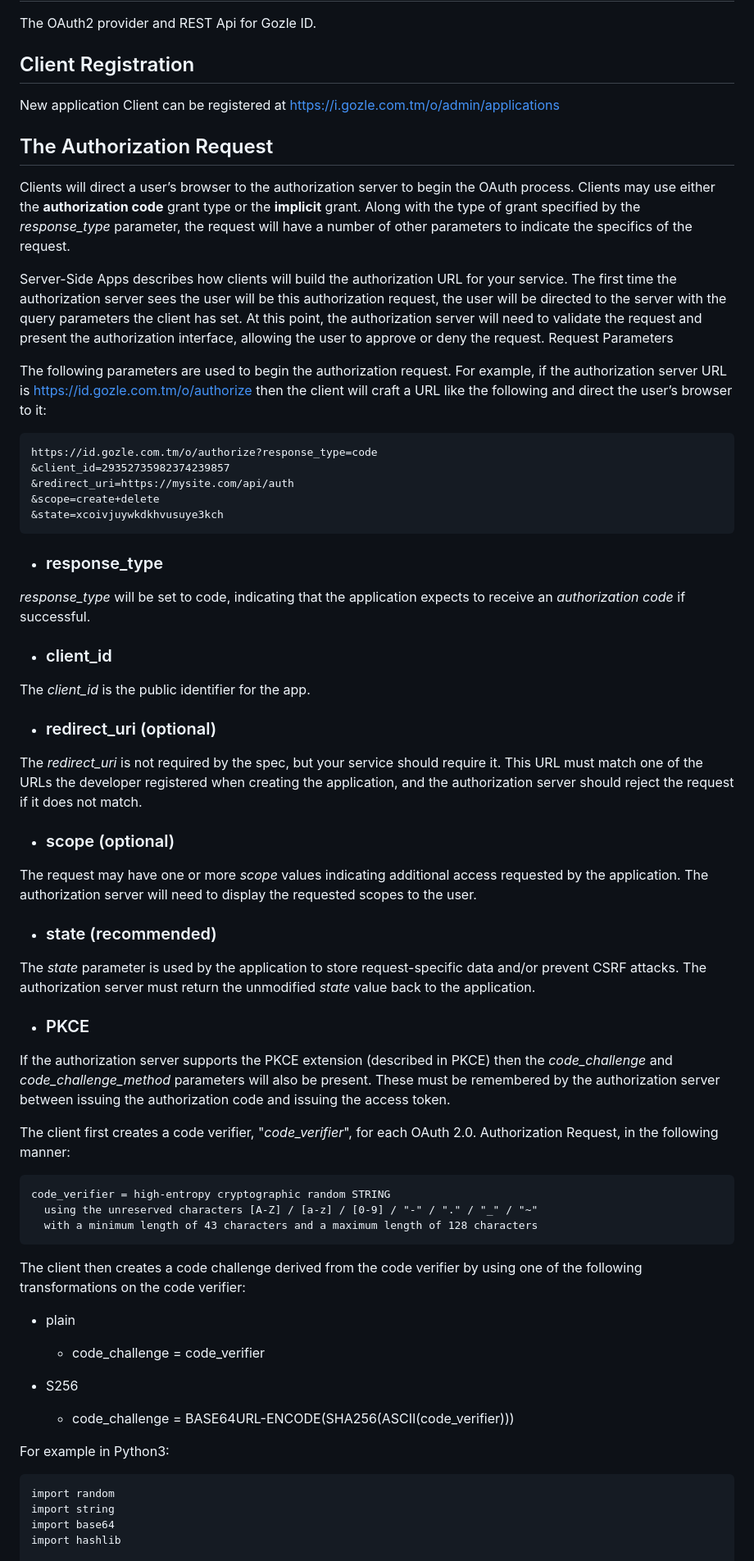
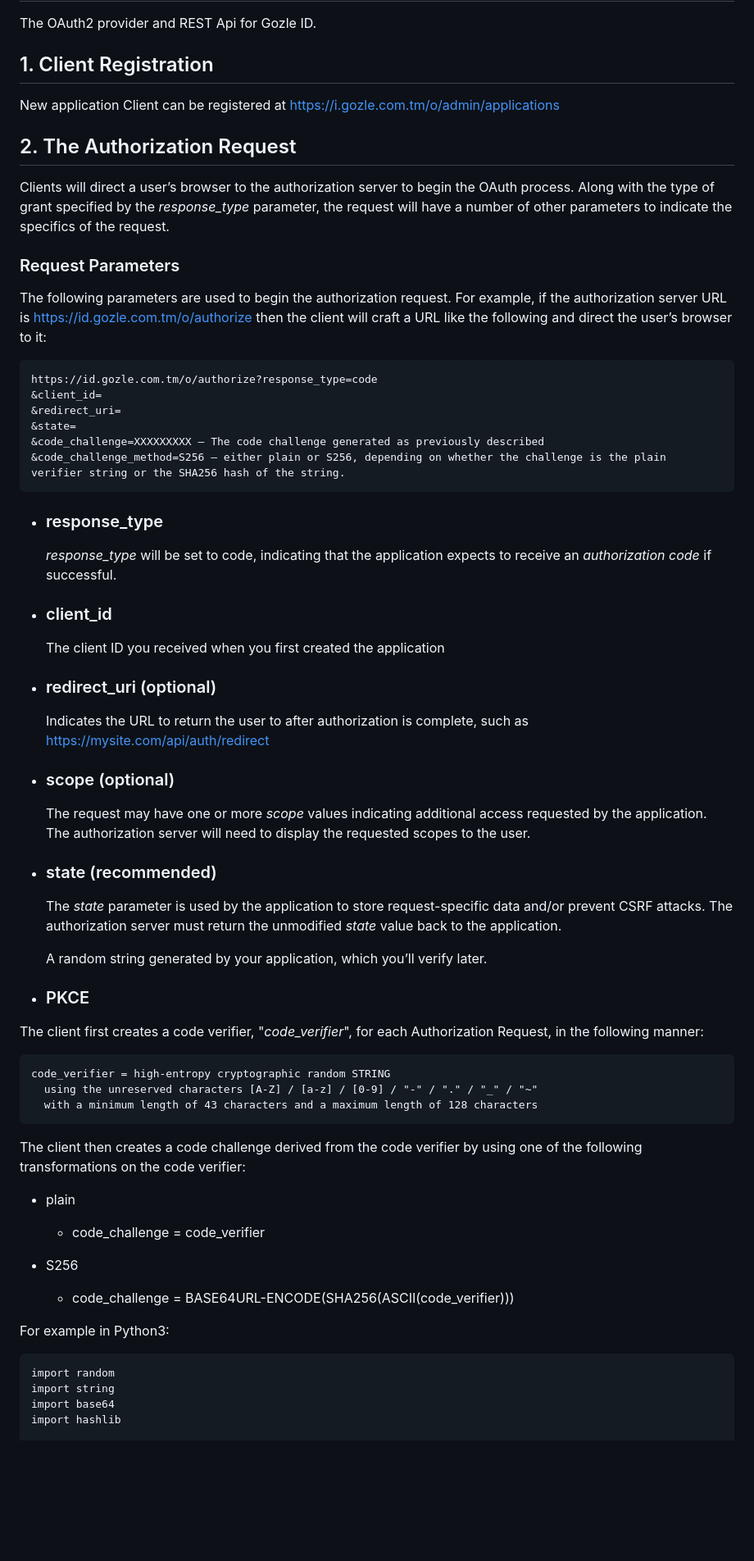
Before and after one commit to gozle/gozle-id-backend, a Markdown page: README.md, the part around one of its changes. Shown at 82% size. GitHub-like rendering; blank space fills up the shorter version.

````diff
--- a/README.md
+++ b/README.md
@@ -1,65 +1,64 @@
 # Gozle ID
 The OAuth2 provider and REST Api for Gozle ID.
 
-## Client Registration
+## 1. Client Registration
 New application Client can be registered at https://i.gozle.com.tm/o/admin/applications
 
 
-## The Authorization Request
-Clients will direct a user’s browser to the authorization server to begin the OAuth process. Clients may use either the **authorization code** grant type or the **implicit** grant. Along with the type of grant specified by the _response_type_ parameter, the request will have a number of other parameters to indicate the specifics of the request.
+## 2. The Authorization Request
+Clients will direct a user’s browser to the authorization server to begin the OAuth process. Along with the type of grant specified by the _response_type_ parameter, the request will have a number of other parameters to indicate the specifics of the request.
 
-Server-Side Apps describes how clients will build the authorization URL for your service. The first time the authorization server sees the user will be this authorization request, the user will be directed to the server with the query parameters the client has set. At this point, the authorization server will need to validate the request and present the authorization interface, allowing the user to approve or deny the request.
-Request Parameters
+### Request Parameters
 
 The following parameters are used to begin the authorization request. For example, if the authorization server URL is https://id.gozle.com.tm/o/authorize then the client will craft a URL like the following and direct the user’s browser to it:
-```
-https://id.gozle.com.tm/o/authorize?response_type=code
-&client_id=29352735982374239857
-&redirect_uri=https://mysite.com/api/auth
-&scope=create+delete
-&state=xcoivjuywkdkhvusuye3kch
-```
+  ```
+  https://id.gozle.com.tm/o/authorize?response_type=code
+  &client_id=
+  &redirect_uri=
+  &state=
+  &code_challenge=XXXXXXXXX – The code challenge generated as previously described
+  &code_challenge_method=S256 – either plain or S256, depending on whether the challenge is the plain verifier string or the SHA256 hash of the string.
+  ```
 
 + ### response_type
-_response_type_ will be set to code, indicating that the application expects to receive an _authorization code_ if successful.
+  _response_type_ will be set to code, indicating that the application expects to receive an _authorization code_ if successful.
 
 + ### client_id
-The _client_id_ is the public identifier for the app.
+  The client ID you received when you first created the application
 
 + ### redirect_uri (optional)
-The _redirect_uri_ is not required by the spec, but your service should require it. This URL must match one of the URLs the developer registered when creating the application, and the authorization server should reject the request if it does not match.
+  Indicates the URL to return the user to after authorization is complete, such as https://mysite.com/api/auth/redirect
 
 + ### scope (optional)
-The request may have one or more _scope_ values indicating additional access requested by the application. The authorization server will need to display the requested scopes to the user.
+  The request may have one or more _scope_ values indicating additional access requested by the application. The authorization server will need to display the requested scopes to the user.
 
 + ### state (recommended)
-The _state_ parameter is used by the application to store request-specific data and/or prevent CSRF attacks. The authorization server must return the unmodified _state_ value back to the application.
+  The _state_ parameter is used by the application to store request-specific data and/or prevent CSRF attacks. The authorization server must return the unmodified _state_ value back to the application.
+
+  A random string generated by your application, which you’ll verify later.
 
 + ### PKCE
-If the authorization server supports the PKCE extension (described in PKCE) then the _code_challenge_ and _code_challenge_method_ parameters will also be present. These must be remembered by the authorization server between issuing the authorization code and issuing the access token.
 
-The client first creates a code verifier, "_code_verifier_", for each
-OAuth 2.0. Authorization Request, in the following manner:
-
-```
-code_verifier = high-entropy cryptographic random STRING
-  using the unreserved characters [A-Z] / [a-z] / [0-9] / "-" / "." / "_" / "~"
-  with a minimum length of 43 characters and a maximum length of 128 characters
-```
+The client first creates a code verifier, "_code_verifier_", for each Authorization Request, in the following manner:
+  ```
+  code_verifier = high-entropy cryptographic random STRING
+    using the unreserved characters [A-Z] / [a-z] / [0-9] / "-" / "." / "_" / "~"
+    with a minimum length of 43 characters and a maximum length of 128 characters
+  ```
 
 The client then creates a code challenge derived from the code
 verifier by using one of the following transformations on the code
 verifier:
-+ plain
-    - code_challenge = code_verifier
+  + plain
+      - code_challenge = code_verifier
 
-+ S256
-    - code_challenge = BASE64URL-ENCODE(SHA256(ASCII(code_verifier)))
+  + S256
+      - code_challenge = BASE64URL-ENCODE(SHA256(ASCII(code_verifier)))
 
 For example in Python3:
-```
-import random
-import string
-import base64
-import hashlib
+  ```
+  import random
+  import string
+  import base64
+  import hashlib
 
````
Also changed, not shown: other parts of README.md (+45 -18 lines).
